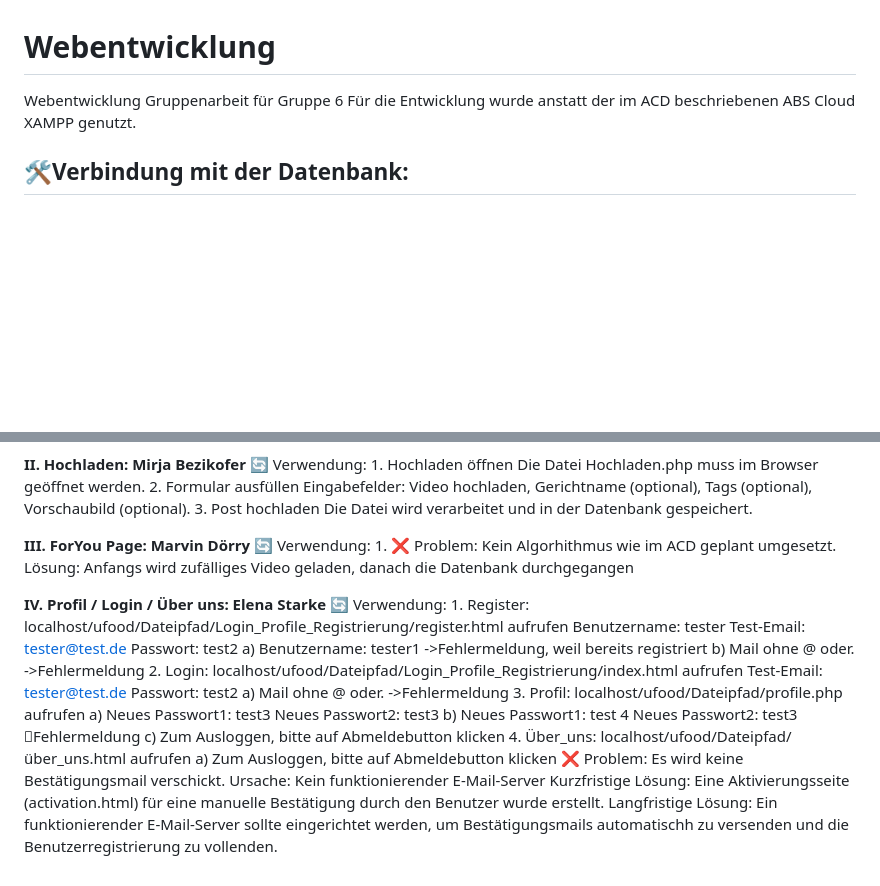
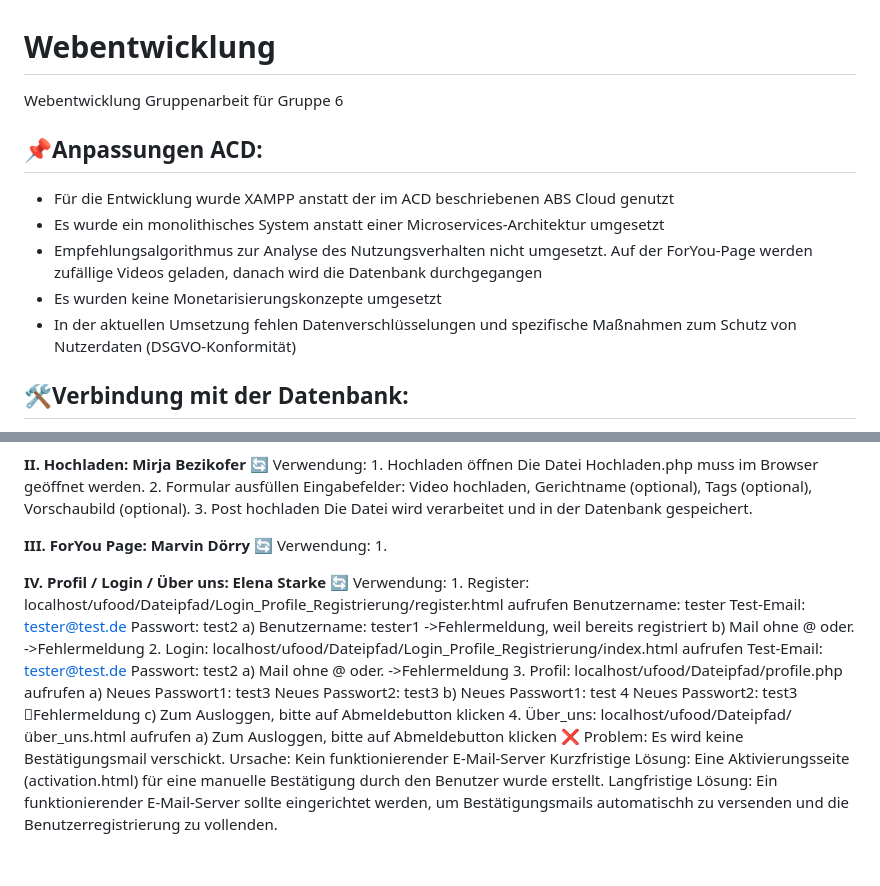
Before and after one commit to Mirja-Bezikofer/Webentwicklung, a Markdown page: README.md, 2 parts joined by grey strips. Rendered like a GitHub page; blank space fills up the shorter version.

```diff
--- a/README.md
+++ b/README.md
@@ -1,6 +1,12 @@
 # Webentwicklung
 Webentwicklung Gruppenarbeit für Gruppe 6
-Für die Entwicklung wurde anstatt der im ACD beschriebenen ABS Cloud XAMPP genutzt.
+
+## 📌Anpassungen ACD:
+- Für die Entwicklung wurde XAMPP anstatt der im ACD beschriebenen ABS Cloud genutzt
+- Es wurde ein monolithisches System anstatt einer Microservices-Architektur umgesetzt
+- Empfehlungsalgorithmus zur Analyse des Nutzungsverhalten nicht umgesetzt. Auf der ForYou-Page werden zufällige Videos geladen, danach wird die Datenbank durchgegangen
+- Es wurden keine Monetarisierungskonzepte umgesetzt
+- In der aktuellen Umsetzung fehlen Datenverschlüsselungen und spezifische Maßnahmen zum Schutz von Nutzerdaten (DSGVO-Konformität)
 
 ## 🛠️Verbindung mit der Datenbank:
 1. Download der neuesten Version von XAMPP
@@ -38,8 +44,6 @@ Für die Entwicklung wurde anstatt der im ACD beschriebenen ABS Cloud XAMPP genu
 **III. ForYou Page: Marvin Dörry**
     🔄 Verwendung:
       1.
-    ❌ Problem: Kein Algorhithmus wie im ACD geplant umgesetzt.
-        Lösung: Anfangs wird zufälliges Video geladen, danach die Datenbank durchgegangen
 
 **IV. Profil / Login / Über uns: Elena Starke**
     🔄 Verwendung:
@@ -59,4 +63,4 @@ Für die Entwicklung wurde anstatt der im ACD beschriebenen ABS Cloud XAMPP genu
     ❌ Problem: Es wird keine Bestätigungsmail verschickt.
         Ursache: Kein funktionierender E-Mail-Server
         Kurzfristige Lösung: Eine Aktivierungsseite (activation.html) für eine manuelle Bestätigung durch den Benutzer wurde erstellt.
-        Langfristige Lösung: Ein funktionierender E-Mail-Server sollte eingerichtet werden, um Bestätigungsmails automatischh zu versenden und die Benutzerregistrierung zu vollenden.
+        Langfristige Lösung: Ein funktionierender E-Mail-Server sollte eingerichtet werden, um Bestätigungsmails automatischh zu versenden und die Benutzerregistrierung zu                                vollenden.
```
